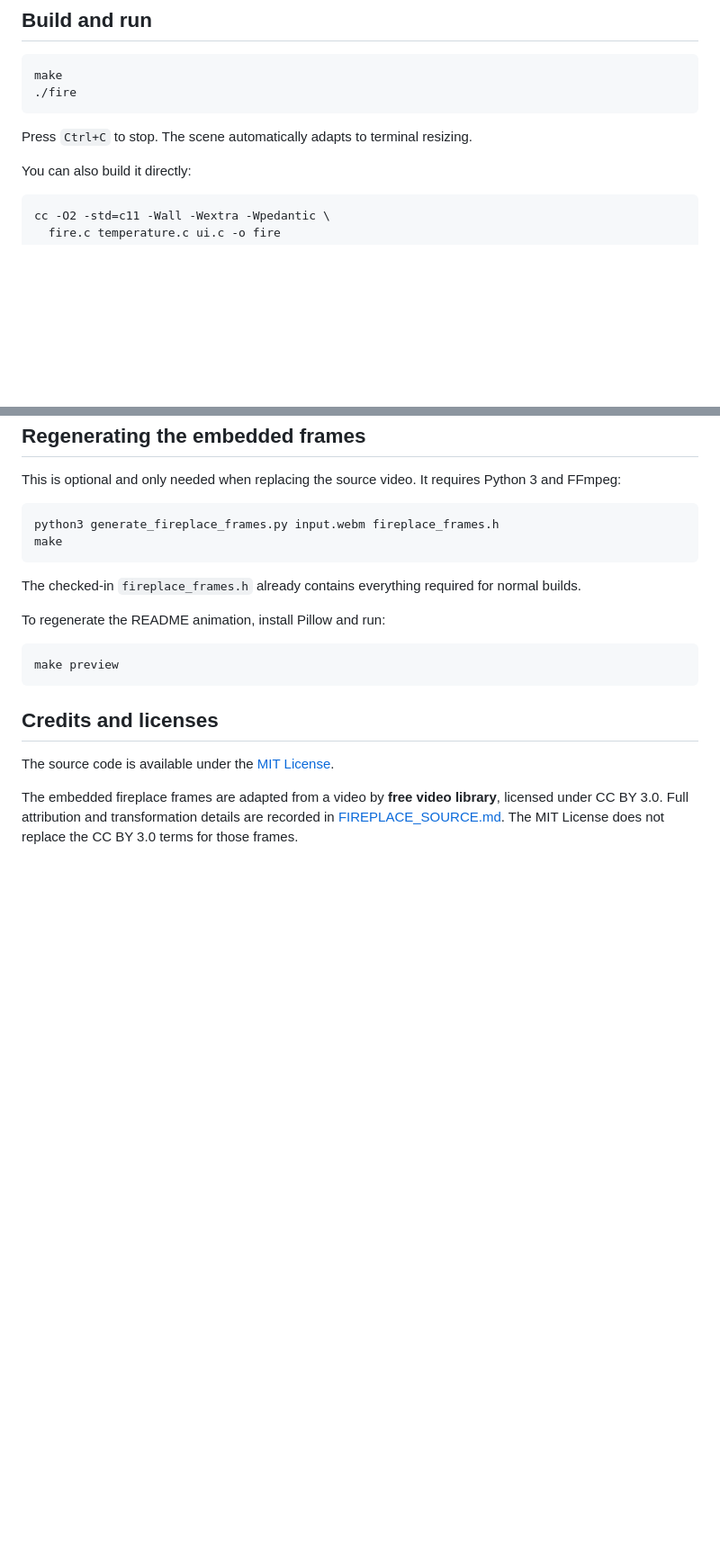
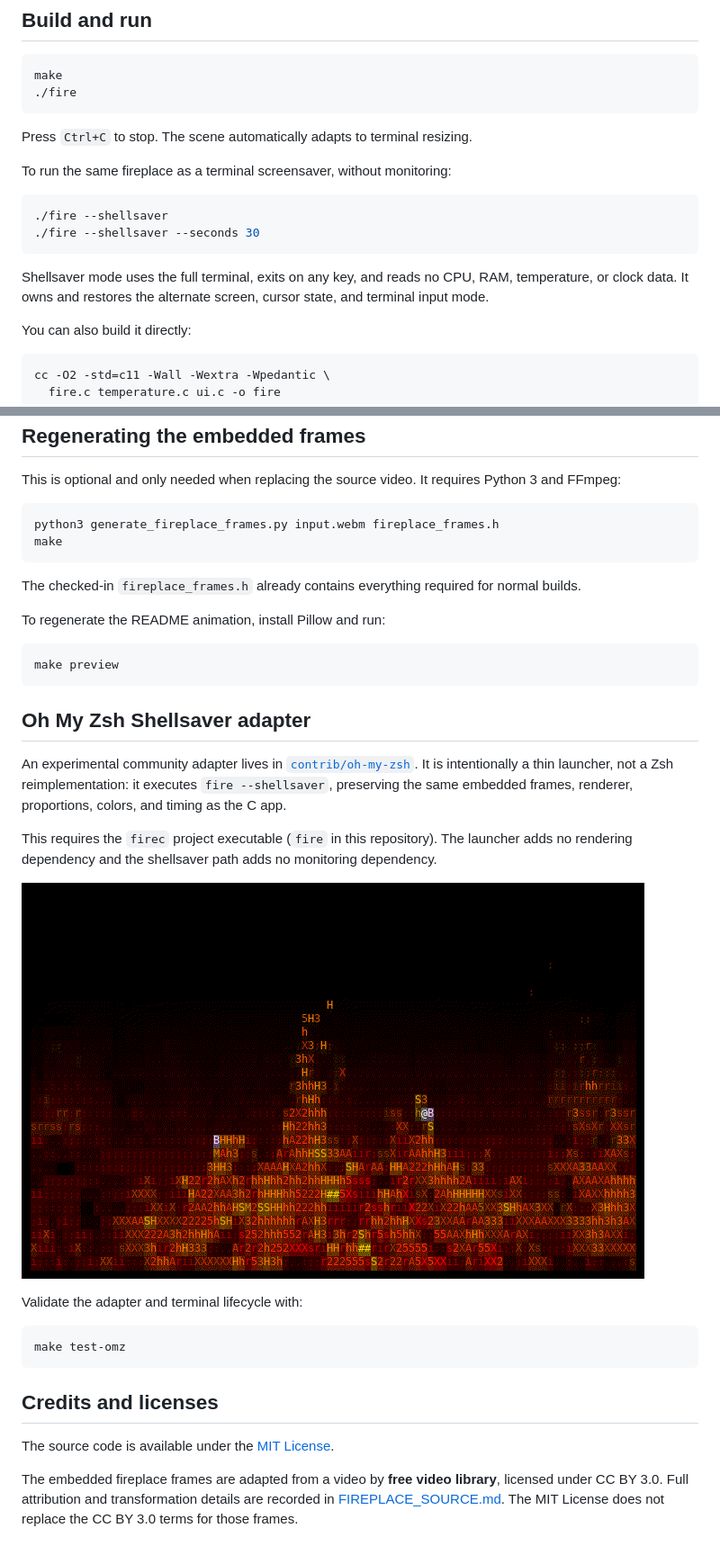
Before and after one commit to nekrasovp/firec, a Markdown page: README.md, 2 parts joined by grey strips. Shown at 90% size. Drawn GitHub-style; pictures changed too: assets/omz-fireplace.gif (added); blank space fills up the shorter version.

Commit message:
Add canonical fireplace shellsaver mode

````diff
--- a/README.md
+++ b/README.md
@@ -31,6 +31,17 @@ make
 ```
 
 Press `Ctrl+C` to stop. The scene automatically adapts to terminal resizing.
+
+To run the same fireplace as a terminal screensaver, without monitoring:
+
+```sh
+./fire --shellsaver
+./fire --shellsaver --seconds 30
+```
+
+Shellsaver mode uses the full terminal, exits on any key, and reads no CPU,
+RAM, temperature, or clock data. It owns and restores the alternate screen,
+cursor state, and terminal input mode.
 
 You can also build it directly:
 
@@ -75,6 +86,25 @@ To regenerate the README animation, install Pillow and run:
 make preview
 ```
 
+## Oh My Zsh Shellsaver adapter
+
+An experimental community adapter lives in
+[`contrib/oh-my-zsh`](contrib/oh-my-zsh). It is intentionally a thin launcher,
+not a Zsh reimplementation: it executes `fire --shellsaver`, preserving the
+same embedded frames, renderer, proportions, colors, and timing as the C app.
+
+This requires the `firec` project executable (`fire` in this repository). The
+launcher adds no rendering dependency and the shellsaver path adds no
+monitoring dependency.
+
+![Animated Oh My Zsh fireplace preview](assets/omz-fireplace.gif)
+
+Validate the adapter and terminal lifecycle with:
+
+```sh
+make test-omz
+```
+
 ## Credits and licenses
 
 The source code is available under the [MIT License](LICENSE).
````
Also changed, not shown: contrib/oh-my-zsh/README.md (added, +51 -0 lines), 7 other files.
